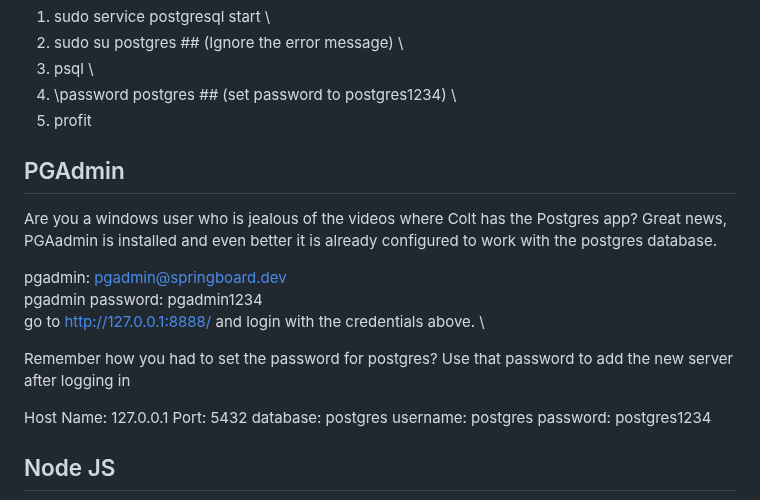
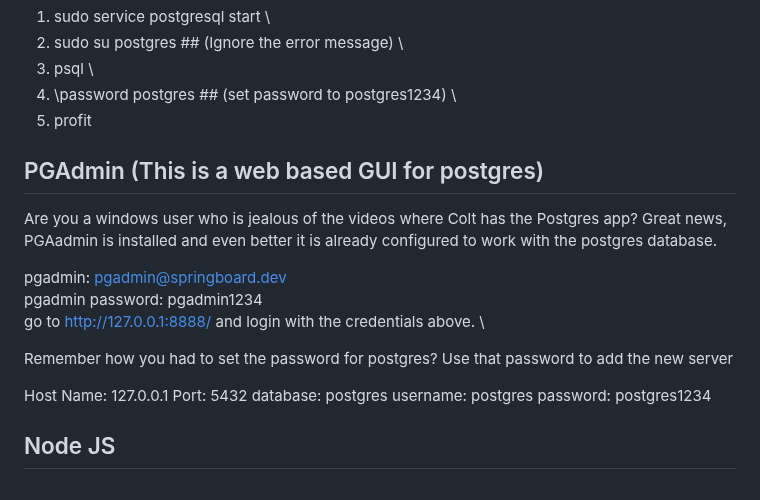
Before and after one commit to catduckgnaf/springboard-dev, a Markdown page: README.md, the part around the change. Rendered like a GitHub page.

```diff
--- a/README.md
+++ b/README.md
@@ -95,7 +95,7 @@ username: postgres
 4. \password postgres ## (set password to postgres1234) \
 5. profit
 
-## PGAdmin
+## PGAdmin (This is a web based GUI for postgres)
 
 Are you a windows user who is jealous of the videos where Colt has the Postgres app? Great news, PGAadmin is installed and even better it is already configured to work with the postgres database.
 
@@ -103,7 +103,7 @@ pgadmin: pgadmin@springboard.dev \
 pgadmin password: pgadmin1234 \
 go to http://127.0.0.1:8888/ and login with the credentials above. \
 
-Remember how you had to set the password for postgres? Use that password to add the new server after logging in
+Remember how you had to set the password for postgres? Use that password to add the new server
 
 Host Name: 127.0.0.1
 Port: 5432
```
